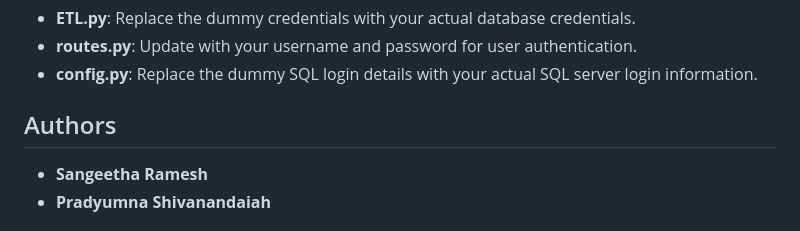
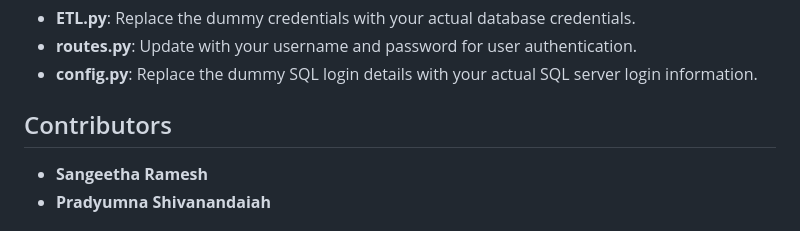
Before and after one commit to Pradyumna-yes/Urban-Bikes, a Markdown page: README.md, the part around the change. GitHub-like rendering.

```diff
--- a/README.md
+++ b/README.md
@@ -154,7 +154,7 @@ Refer to the Running Locally steps in the [Running the Application](#running-the
 - **routes.py**: Update with your username and password for user authentication.
 - **config.py**: Replace the dummy SQL login details with your actual SQL server login information.
 
-## Authors
+## Contributors
 - **Sangeetha Ramesh**
 - **Pradyumna Shivanandaiah**
 
```
